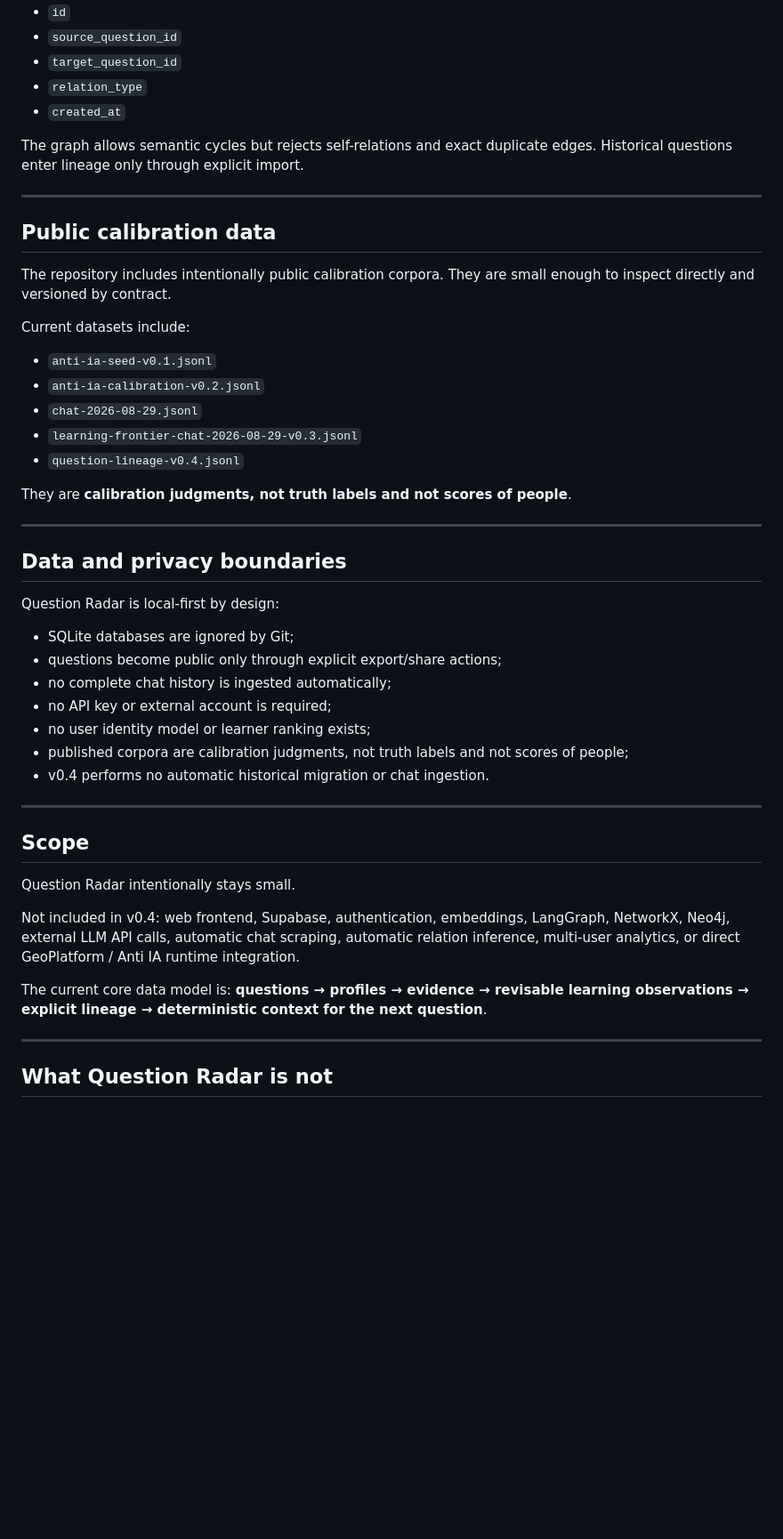
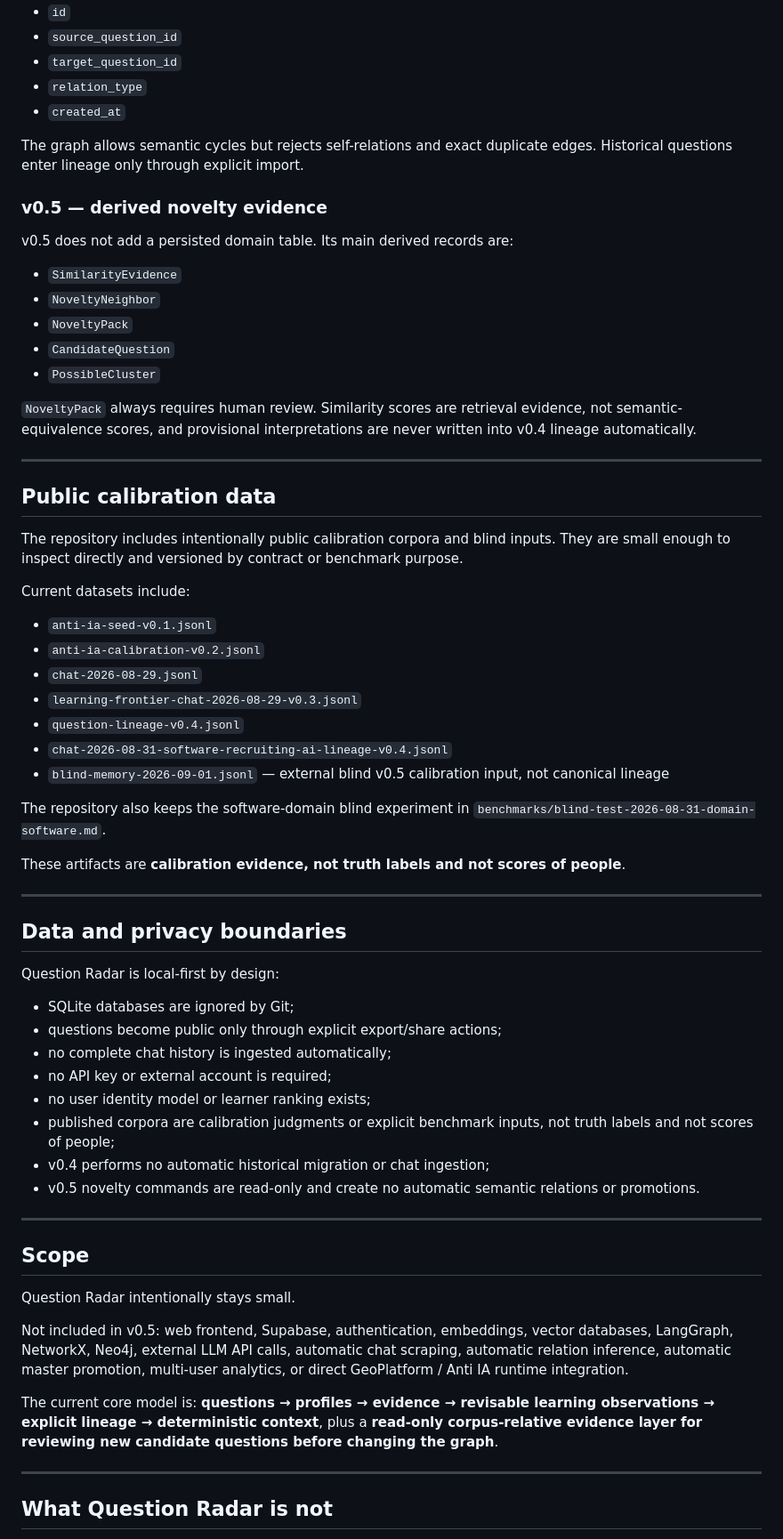
Before and after one commit to juanmanueltorres-creator/question-radar, a Markdown page: README.md, the part around one of its changes. Shown at 89% size. Rendered like a GitHub page; blank space fills up the shorter version.

Commit message:
docs: document corpus-relative novelty v0.5

```diff
--- a/README.md
+++ b/README.md
@@ -415,11 +486,23 @@ See `examples/learning_observation.example.json` and `corpus/learning-frontier-c
 
 The graph allows semantic cycles but rejects self-relations and exact duplicate edges. Historical questions enter lineage only through explicit import.
 
+### v0.5 — derived novelty evidence
+
+v0.5 does not add a persisted domain table. Its main derived records are:
+
+- `SimilarityEvidence`
+- `NoveltyNeighbor`
+- `NoveltyPack`
+- `CandidateQuestion`
+- `PossibleCluster`
+
+`NoveltyPack` always requires human review. Similarity scores are retrieval evidence, not semantic-equivalence scores, and provisional interpretations are never written into v0.4 lineage automatically.
+
 ---
 
 ## Public calibration data
 
-The repository includes intentionally public calibration corpora. They are small enough to inspect directly and versioned by contract.
+The repository includes intentionally public calibration corpora and blind inputs. They are small enough to inspect directly and versioned by contract or benchmark purpose.
 
 Current datasets include:
 
@@ -428,8 +511,12 @@ Current datasets include:
 - `chat-2026-08-29.jsonl`
 - `learning-frontier-chat-2026-08-29-v0.3.jsonl`
 - `question-lineage-v0.4.jsonl`
+- `chat-2026-08-31-software-recruiting-ai-lineage-v0.4.jsonl`
+- `blind-memory-2026-09-01.jsonl` — external blind v0.5 calibration input, not canonical lineage
 
-They are **calibration judgments, not truth labels and not scores of people**.
+The repository also keeps the software-domain blind experiment in `benchmarks/blind-test-2026-08-31-domain-software.md`.
+
+These artifacts are **calibration evidence, not truth labels and not scores of people**.
 
 ---
 
@@ -442,8 +529,9 @@ Question Radar is local-first by design:
 - no complete chat history is ingested automatically;
 - no API key or external account is required;
 - no user identity model or learner ranking exists;
-- published corpora are calibration judgments, not truth labels and not scores of people;
-- v0.4 performs no automatic historical migration or chat ingestion.
+- published corpora are calibration judgments or explicit benchmark inputs, not truth labels and not scores of people;
+- v0.4 performs no automatic historical migration or chat ingestion;
+- v0.5 novelty commands are read-only and create no automatic semantic relations or promotions.
 
 ---
 
@@ -451,9 +539,9 @@ Question Radar is local-first by design:
 
 Question Radar intentionally stays small.
 
-Not included in v0.4: web frontend, Supabase, authentication, embeddings, LangGraph, NetworkX, Neo4j, external LLM API calls, automatic chat scraping, automatic relation inference, multi-user analytics, or direct GeoPlatform / Anti IA runtime integration.
+Not included in v0.5: web frontend, Supabase, authentication, embeddings, vector databases, LangGraph, NetworkX, Neo4j, external LLM API calls, automatic chat scraping, automatic relation inference, automatic master promotion, multi-user analytics, or direct GeoPlatform / Anti IA runtime integration.
 
-The current core data model is: **questions → profiles → evidence → revisable learning observations → explicit lineage → deterministic context for the next question**.
+The current core model is: **questions → profiles → evidence → revisable learning observations → explicit lineage → deterministic context**, plus a **read-only corpus-relative evidence layer for reviewing new candidate questions before changing the graph**.
 
 ---
 
```
Also changed, not shown: other parts of README.md (+92 -19 lines).
